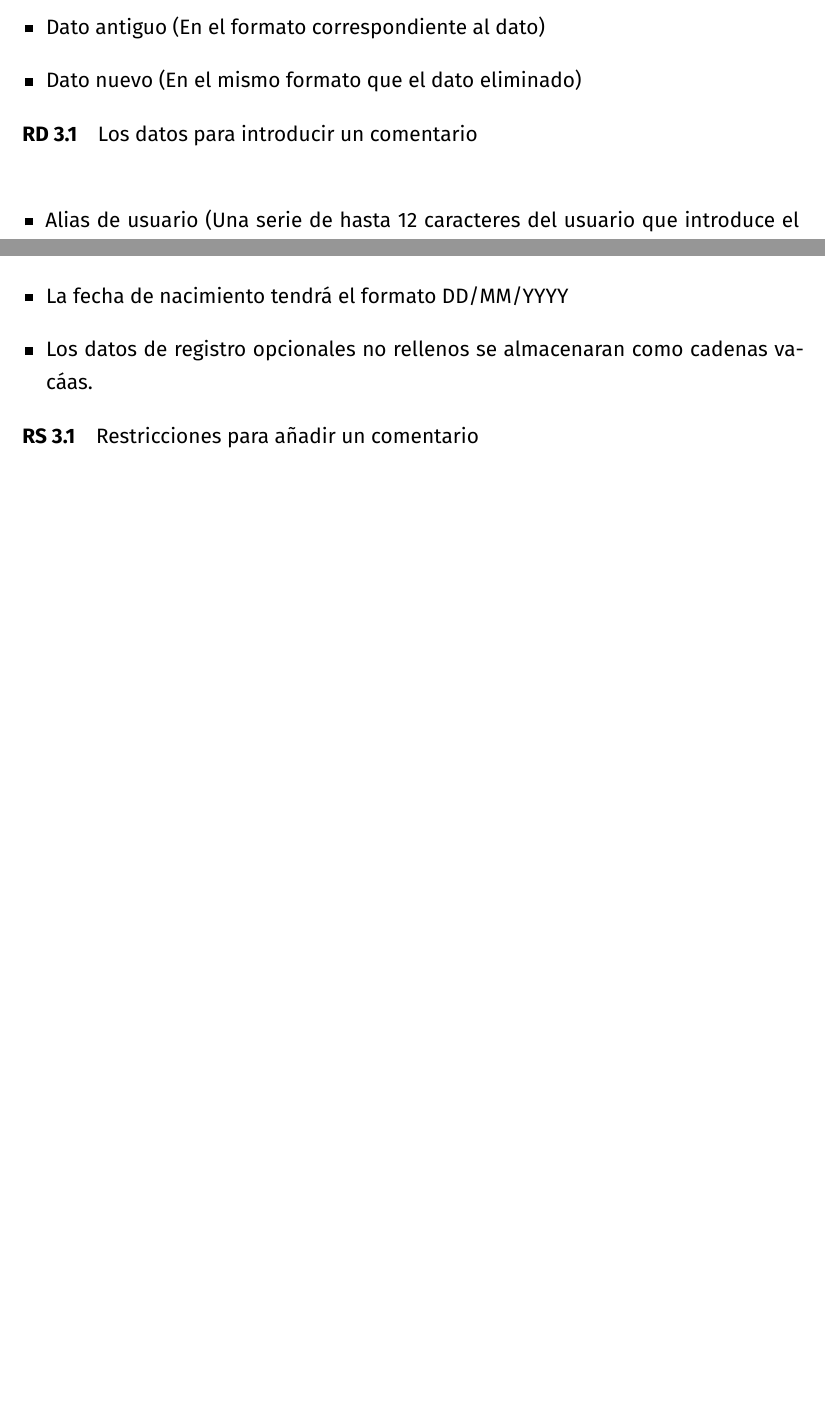
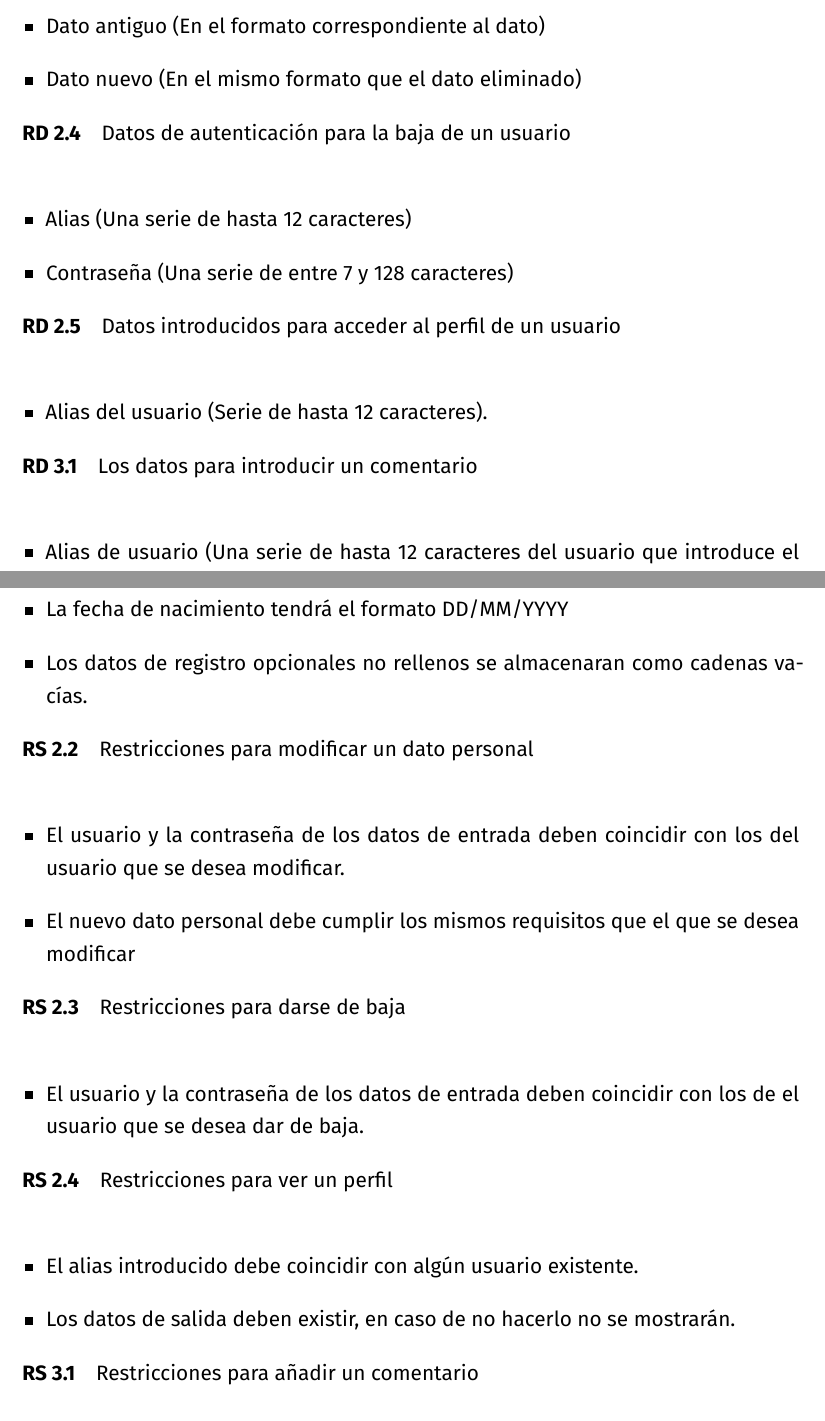
Before and after one commit to amartinruiz23/Practicas-DDSI, a LaTeX document (p1.tex): two parts of pages 5 and 17 of 19 before the commit and two parts of pages 5 and 18 of 20 after it, joined at a grey line, cut so that both start at the same text, the shorter picture padded with empty space. Compiled offline with XeLaTeX.

Commit message:
Añade ver pefil

```diff
--- a/p1.tex
+++ b/p1.tex
@@ -242,7 +244,15 @@ Existe un sistema de sugerencias consistente en búsquedas programadas automáti
 \item Dato antiguo (En el formato correspondiente al dato)
 \item Dato nuevo (En el mismo formato que el dato eliminado)
 \end{itemize}
-
+\rdd{Datos de autenticación para la baja de un usuario \label{rdd:inicio-sesion-baja}}
+\begin{itemize}
+\item Alias (Una serie de hasta 12 caracteres)
+\item Contraseña (Una serie de entre 7 y 128 caracteres)
+\end{itemize}
+\rdd{Datos introducidos para acceder al perfil de un usuario \label{rdd:ver-perfil}}
+\begin{itemize}
+\item Alias del usuario (Serie de hasta 12 caracteres).
+\end{itemize}
 \refstepcounter{RD}
 
 % Social - datos entrada
@@ -622,10 +641,27 @@ Esta función realiza sugerencias como búsquedas automáticas a partir de canci
 \item El campo alias se compondrá de una serie alfanumérica de hasta 12 caracteres.
 \item La contraseña se compondrá de una serie alfanumérica de entre 7 y 20 caracteres.
 \item La biografía se compondrá de una serie alfanumérica de hasta 500 caracteres.
-\item La fotografáa de perfil sera una imagen en formato png.
+\item La fotografía de perfil sera una imagen en formato png.
 \item La fecha de nacimiento tendrá el formato DD/MM/YYYY
-\item Los datos de registro opcionales no rellenos se almacenaran como cadenas vacáas.
+\item Los datos de registro opcionales no rellenos se almacenaran como cadenas vacías.
 \end{itemize}
+
+\rsd{Restricciones para modificar un dato personal}
+\begin{itemize}
+\item El usuario y la contraseña de los datos de entrada deben coincidir con los del usuario que se desea modificar.
+\item El nuevo dato personal debe cumplir los mismos requisitos que el que se desea modificar
+\end{itemize}
+
+\rsd{Restricciones para darse de baja}
+\begin{itemize}
+\item El usuario y la contraseña de los datos de entrada deben coincidir con los de el usuario que se desea dar de baja.
+\end{itemize}
+
+\rsd{Restricciones para ver un perfil}
+\begin{itemize}
+\item El alias introducido debe coincidir con algún usuario existente.
+\item Los datos de salida deben existir, en caso de no hacerlo no se mostrarán.
+  \end{itemize}
 
 \refstepcounter{RS}
 
```
Also changed, not shown: p1.pdf, p1.tex (18 more changed lines).
